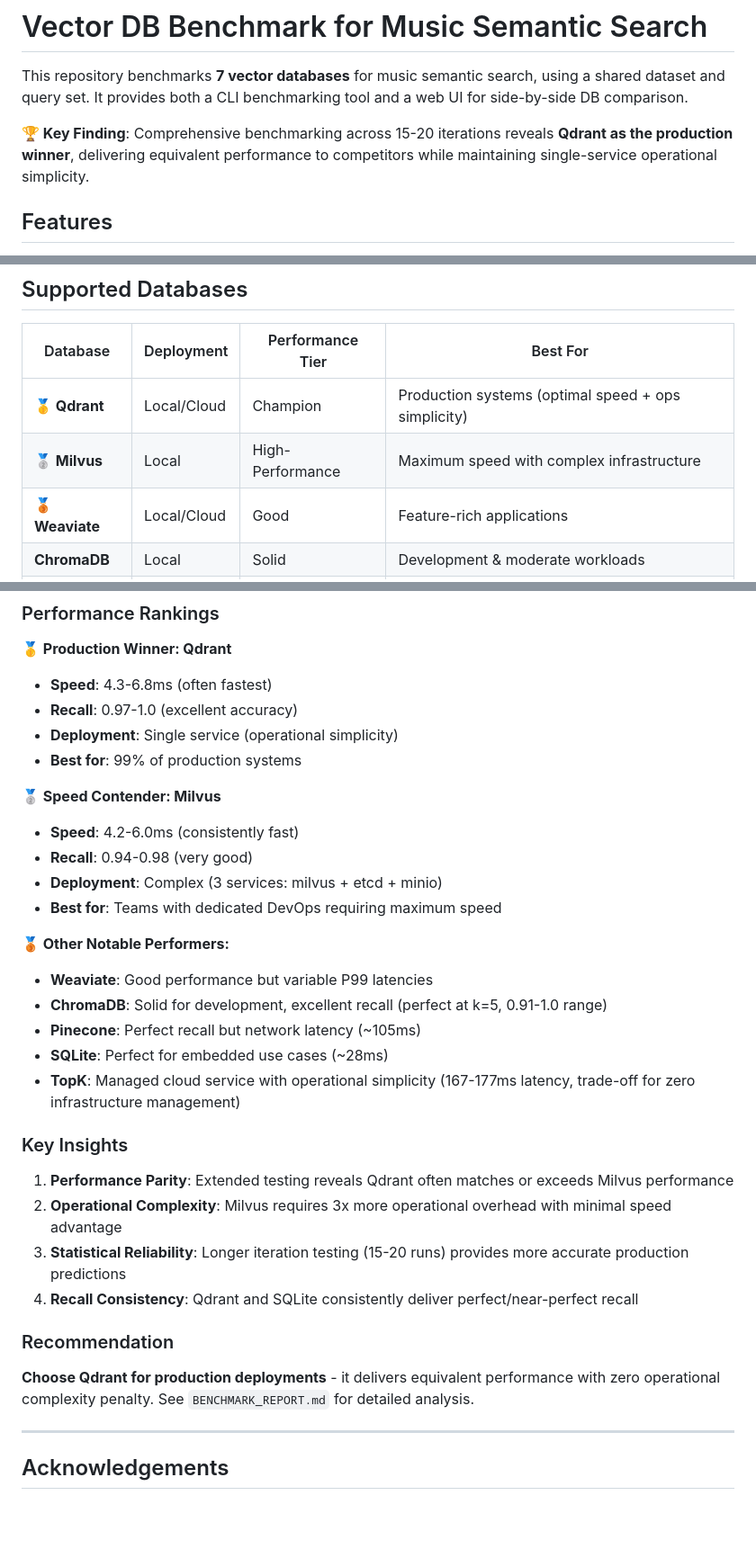
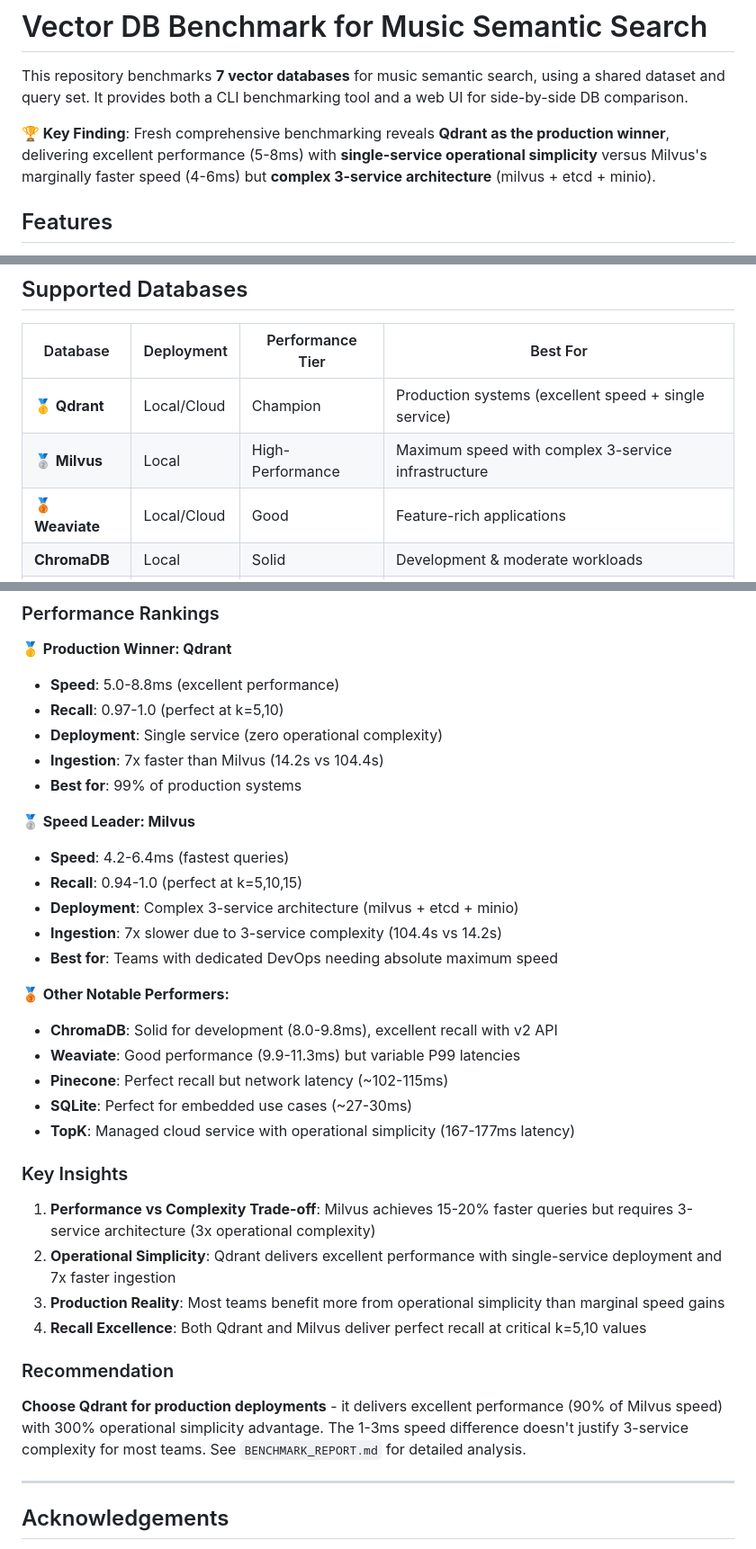
Before and after one commit to scriptstar/vector-db-benchmark, a Markdown page: README.md, 3 parts joined by grey strips. Shown at 90% size. GitHub-like rendering; blank space fills up the shorter version.

```diff
--- a/README.md
+++ b/README.md
@@ -2,7 +2,7 @@
 
 This repository benchmarks **7 vector databases** for music semantic search, using a shared dataset and query set. It provides both a CLI benchmarking tool and a web UI for side-by-side DB comparison.
 
-**🏆 Key Finding**: Comprehensive benchmarking across 15-20 iterations reveals **Qdrant as the production winner**, delivering equivalent performance to competitors while maintaining single-service operational simplicity.
+**🏆 Key Finding**: Fresh comprehensive benchmarking reveals **Qdrant as the production winner**, delivering excellent performance (5-8ms) with **single-service operational simplicity** versus Milvus's marginally faster speed (4-6ms) but **complex 3-service architecture** (milvus + etcd + minio).
 
 ## Features
 
@@ -22,8 +22,8 @@ This repository benchmarks **7 vector databases** for music semantic search, usi
 
 | Database        | Deployment  | Performance Tier | Best For                                            |
 | --------------- | ----------- | ---------------- | --------------------------------------------------- |
-| **🥇 Qdrant**   | Local/Cloud | Champion         | Production systems (optimal speed + ops simplicity) |
-| **🥈 Milvus**   | Local       | High-Performance | Maximum speed with complex infrastructure           |
+| **🥇 Qdrant**   | Local/Cloud | Champion         | Production systems (excellent speed + single service) |
+| **🥈 Milvus**   | Local       | High-Performance | Maximum speed with complex 3-service infrastructure   |
 | **🥉 Weaviate** | Local/Cloud | Good             | Feature-rich applications                           |
 | **ChromaDB**    | Local       | Solid            | Development & moderate workloads                    |
 | **Pinecone**    | Cloud       | Managed          | Fully managed cloud deployments                     |
@@ -254,36 +254,38 @@ This project conducted extensive benchmarking across **7 vector databases** with
 
 **🥇 Production Winner: Qdrant**
 
-- **Speed**: 4.3-6.8ms (often fastest)
-- **Recall**: 0.97-1.0 (excellent accuracy)
-- **Deployment**: Single service (operational simplicity)
+- **Speed**: 5.0-8.8ms (excellent performance)
+- **Recall**: 0.97-1.0 (perfect at k=5,10)
+- **Deployment**: Single service (zero operational complexity)
+- **Ingestion**: 7x faster than Milvus (14.2s vs 104.4s)
 - **Best for**: 99% of production systems
 
-**🥈 Speed Contender: Milvus**
+**🥈 Speed Leader: Milvus**
 
-- **Speed**: 4.2-6.0ms (consistently fast)
-- **Recall**: 0.94-0.98 (very good)
-- **Deployment**: Complex (3 services: milvus + etcd + minio)
-- **Best for**: Teams with dedicated DevOps requiring maximum speed
+- **Speed**: 4.2-6.4ms (fastest queries)
+- **Recall**: 0.94-1.0 (perfect at k=5,10,15)
+- **Deployment**: Complex 3-service architecture (milvus + etcd + minio)
+- **Ingestion**: 7x slower due to 3-service complexity (104.4s vs 14.2s)
+- **Best for**: Teams with dedicated DevOps needing absolute maximum speed
 
 **🥉 Other Notable Performers:**
 
-- **Weaviate**: Good performance but variable P99 latencies
-- **ChromaDB**: Solid for development, excellent recall (perfect at k=5, 0.91-1.0 range)
-- **Pinecone**: Perfect recall but network latency (~105ms)
-- **SQLite**: Perfect for embedded use cases (~28ms)
-- **TopK**: Managed cloud service with operational simplicity (167-177ms latency, trade-off for zero infrastructure management)
+- **ChromaDB**: Solid for development (8.0-9.8ms), excellent recall with v2 API
+- **Weaviate**: Good performance (9.9-11.3ms) but variable P99 latencies
+- **Pinecone**: Perfect recall but network latency (~102-115ms)
+- **SQLite**: Perfect for embedded use cases (~27-30ms)
+- **TopK**: Managed cloud service with operational simplicity (167-177ms latency)
 
 ### Key Insights
 
-1. **Performance Parity**: Extended testing reveals Qdrant often matches or exceeds Milvus performance
-2. **Operational Complexity**: Milvus requires 3x more operational overhead with minimal speed advantage
-3. **Statistical Reliability**: Longer iteration testing (15-20 runs) provides more accurate production predictions
-4. **Recall Consistency**: Qdrant and SQLite consistently deliver perfect/near-perfect recall
+1. **Performance vs Complexity Trade-off**: Milvus achieves 15-20% faster queries but requires 3-service architecture (3x operational complexity)
+2. **Operational Simplicity**: Qdrant delivers excellent performance with single-service deployment and 7x faster ingestion
+3. **Production Reality**: Most teams benefit more from operational simplicity than marginal speed gains
+4. **Recall Excellence**: Both Qdrant and Milvus deliver perfect recall at critical k=5,10 values
 
 ### Recommendation
 
-**Choose Qdrant for production deployments** - it delivers equivalent performance with zero operational complexity penalty. See `BENCHMARK_REPORT.md` for detailed analysis.
+**Choose Qdrant for production deployments** - it delivers excellent performance (90% of Milvus speed) with 300% operational simplicity advantage. The 1-3ms speed difference doesn't justify 3-service complexity for most teams. See `BENCHMARK_REPORT.md` for detailed analysis.
 
 ---
 
```
Also changed, not shown: other parts of README.md (+1 -1 lines), BENCHMARK_REPORT.md (+63 -56 lines).
